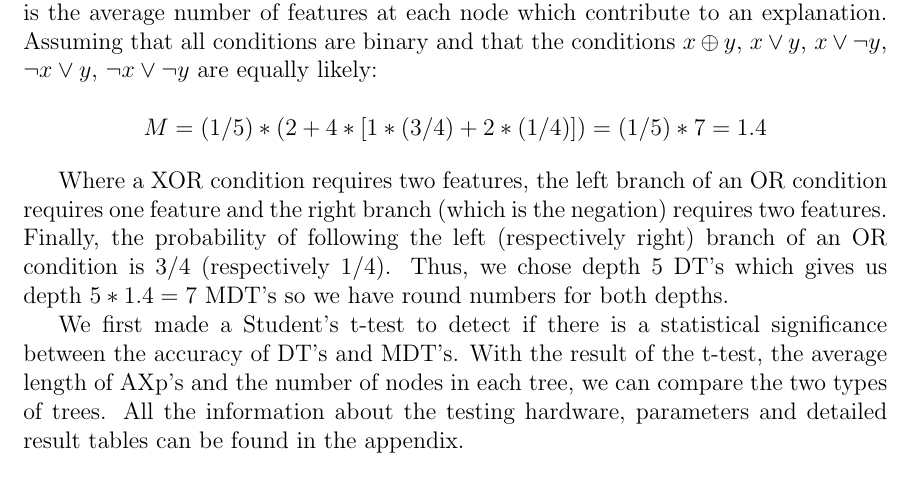
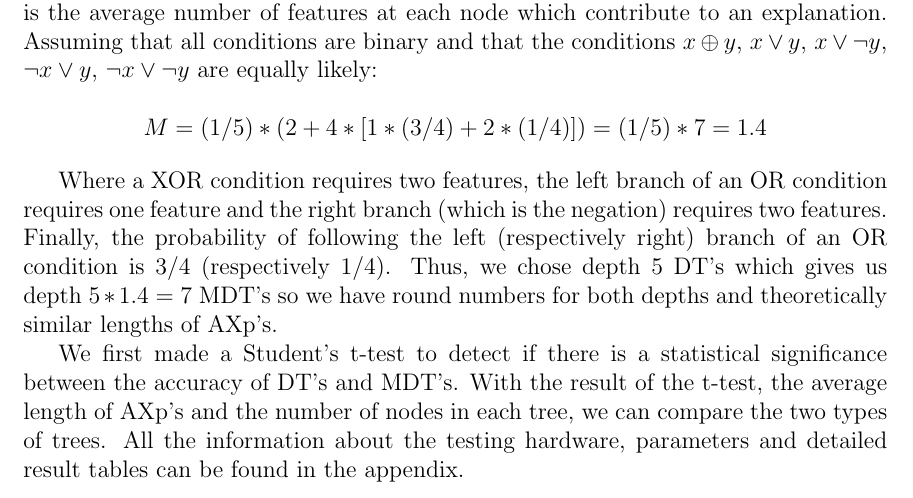
Before and after one commit to Selarow/blossom, a LaTeX thesis (report/final/report.tex): part of page 11 of 22, cut so that both start at the same text. Compiled offline with pdfLaTeX.

Commit message:
report typo

```diff
--- a/report/final/report.tex
+++ b/report/final/report.tex
@@ -258,7 +258,7 @@ We chose to base our testing on depth 7 DT's and depth 5 MDT's because the lengt
 
 \[ M = (1/5) * ( 2 + 4 * [ 1 * (3/4) + 2 * (1/4)] ) = (1/5) * 7 = 1.4 \]
 
-Where a XOR condition requires two features, the left branch of an OR condition requires one feature and the right branch (which is the negation) requires two features. Finally, the probability of following the left (respectively right) branch of an OR condition is $3/4$ (respectively $1/4$). Thus, we chose depth 5 DT's which gives us depth $5 * 1.4 = 7$ MDT's so we have round numbers for both depths.
+Where a XOR condition requires two features, the left branch of an OR condition requires one feature and the right branch (which is the negation) requires two features. Finally, the probability of following the left (respectively right) branch of an OR condition is $3/4$ (respectively $1/4$). Thus, we chose depth 5 DT's which gives us depth $5 * 1.4 = 7$ MDT's so we have round numbers for both depths and theoretically similar lengths of AXp's.
 
 We first made a Student's t-test to detect if there is a statistical significance between the accuracy of DT's and MDT's. With the result of the t-test, the average length of AXp's and the number of nodes in each tree, we can compare the two types of trees. All the information about the testing hardware, parameters and detailed result tables can be found in the \hyperref[chap:appendix]{appendix}.
 
```
